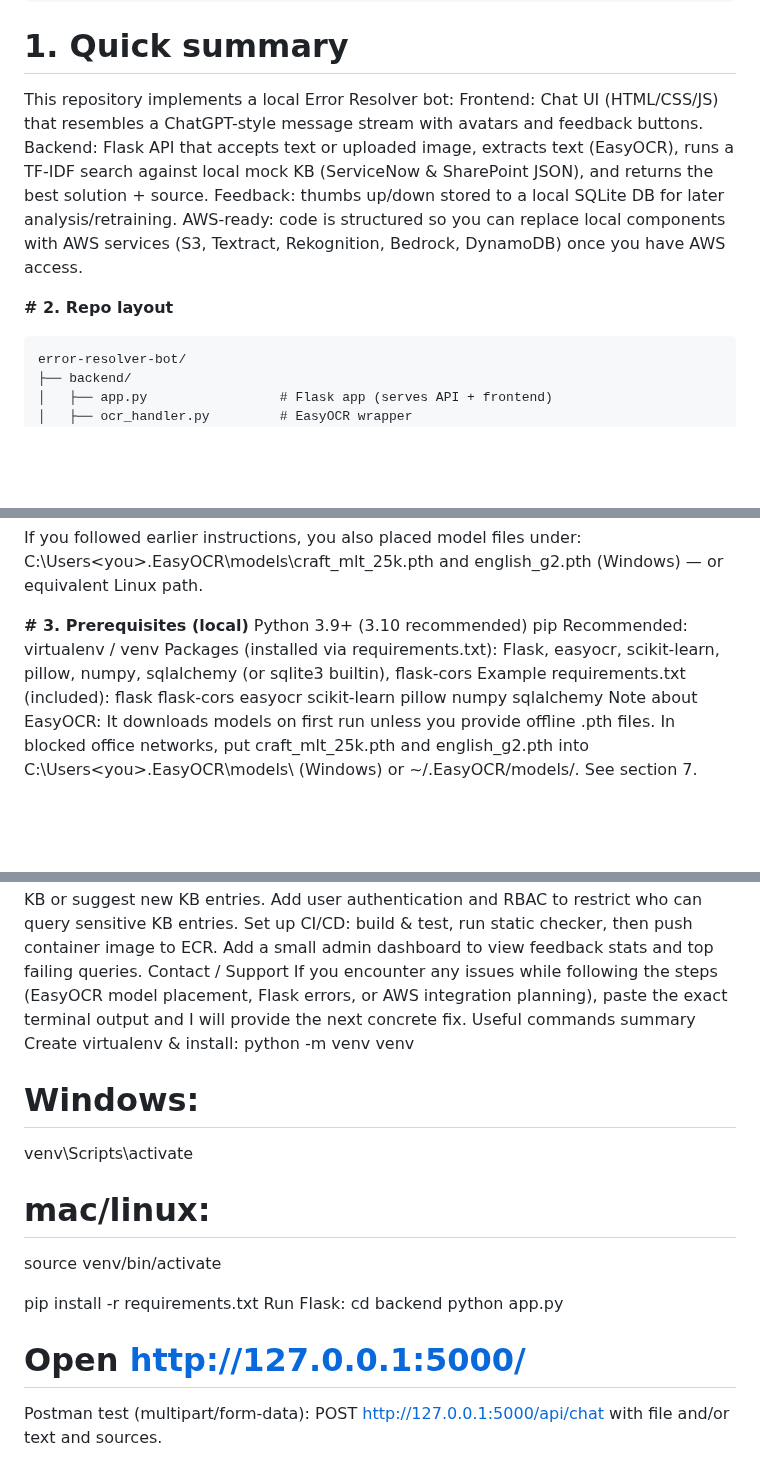
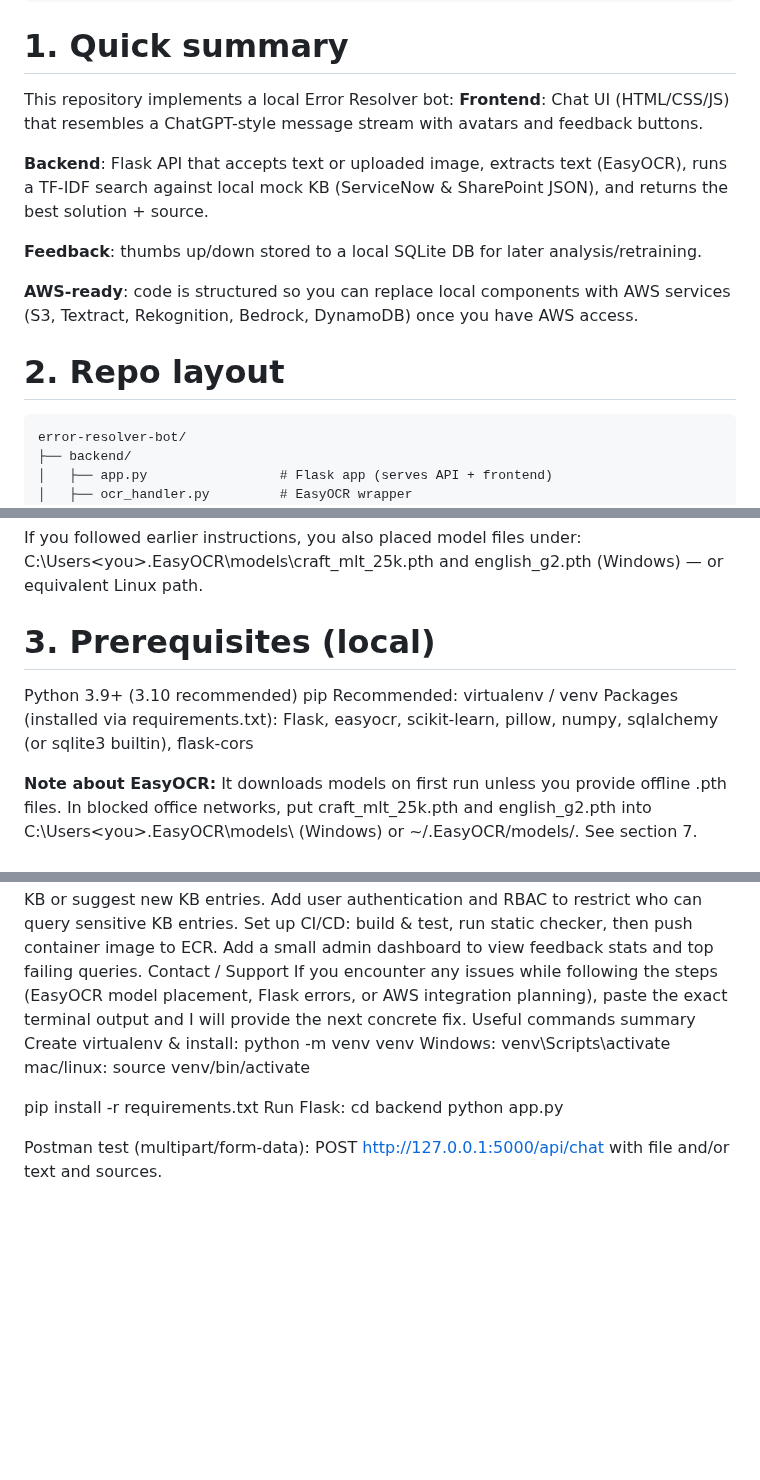
Before and after one commit to Muthaiah-S80/ai-bot, a Markdown page: README.md, 3 parts joined by grey strips. Rendered like a GitHub page; blank space fills up the shorter version.

````diff
--- a/README.md
+++ b/README.md
@@ -18,12 +18,15 @@ Next steps / extension ideas
 ```
 # **1. Quick summary**
 This repository implements a local Error Resolver bot:
-Frontend: Chat UI (HTML/CSS/JS) that resembles a ChatGPT-style message stream with avatars and feedback buttons.
-Backend: Flask API that accepts text or uploaded image, extracts text (EasyOCR), runs a TF-IDF search against local mock KB (ServiceNow & SharePoint JSON), and returns the best solution + source.
-Feedback: thumbs up/down stored to a local SQLite DB for later analysis/retraining.
-AWS-ready: code is structured so you can replace local components with AWS services (S3, Textract, Rekognition, Bedrock, DynamoDB) once you have AWS access.
+**Frontend**: Chat UI (HTML/CSS/JS) that resembles a ChatGPT-style message stream with avatars and feedback buttons.
 
-**# 2. Repo layout**
+**Backend**: Flask API that accepts text or uploaded image, extracts text (EasyOCR), runs a TF-IDF search against local mock KB (ServiceNow & SharePoint JSON), and returns the best solution + source.
+
+**Feedback**: thumbs up/down stored to a local SQLite DB for later analysis/retraining.
+
+**AWS-ready**: code is structured so you can replace local components with AWS services (S3, Textract, Rekognition, Bedrock, DynamoDB) once you have AWS access.
+
+# **2. Repo layout**
 ```markdown
 error-resolver-bot/
 ├── backend/
@@ -47,20 +50,21 @@ error-resolver-bot/
 If you followed earlier instructions, you also placed model files under:
 C:\Users\<you>\.EasyOCR\models\craft_mlt_25k.pth and english_g2.pth (Windows) — or equivalent Linux path.
 
-**# 3. Prerequisites (local)**
+# **3. Prerequisites (local)**
 Python 3.9+ (3.10 recommended)
 pip
 Recommended: virtualenv / venv
-Packages (installed via requirements.txt): Flask, easyocr, scikit-learn, pillow, numpy, sqlalchemy (or sqlite3 builtin), flask-cors
-Example requirements.txt (included):
-flask
+Packages (installed via requirements.txt):
+Flask,
+easyocr,
+scikit-learn,
+pillow,
+numpy,
+sqlalchemy (or sqlite3 builtin),
 flask-cors
-easyocr
-scikit-learn
-pillow
-numpy
-sqlalchemy
-Note about EasyOCR:
+
+
+**Note about EasyOCR:**
 It downloads models on first run unless you provide offline .pth files. In blocked office networks, put craft_mlt_25k.pth and english_g2.pth into C:\Users\<you>\.EasyOCR\models\ (Windows) or ~/.EasyOCR/models/. See section 7.
 
 # **4. Quickstart — run locally (step-by-step)**
@@ -230,15 +247,15 @@ If you encounter any issues while following the steps (EasyOCR model placement,
 Useful commands summary
 Create virtualenv & install:
 python -m venv venv
-# Windows:
+Windows:
 venv\Scripts\activate
-# mac/linux:
+mac/linux:
 source venv/bin/activate
 
 pip install -r requirements.txt
 Run Flask:
 cd backend
 python app.py
-# Open http://127.0.0.1:5000/
+
 
 Postman test (multipart/form-data): POST http://127.0.0.1:5000/api/chat with file and/or text and sources.
````
Also changed, not shown: other parts of README.md (+14 -1 lines).
